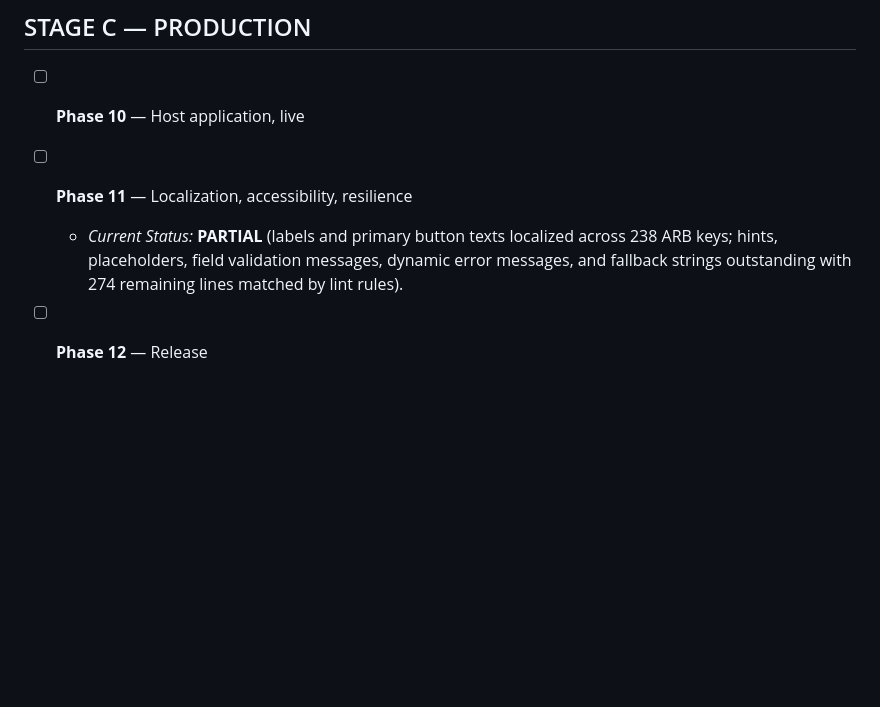
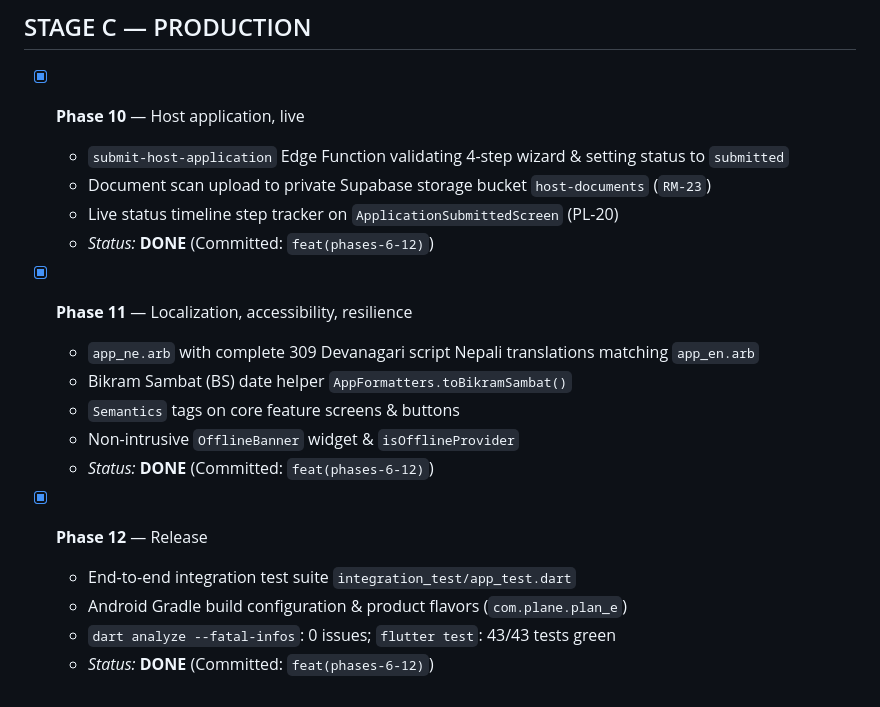
Before and after one commit to planecpn-cmd/PLAN.E, a Markdown page: docs/PROGRESS.md, the part around one of its changes. Rendered like a GitHub page; blank space fills up the shorter version.

```diff
--- a/docs/PROGRESS.md
+++ b/docs/PROGRESS.md
@@ -83,7 +102,21 @@
 ---
 
 ## STAGE C — PRODUCTION
-- [ ] **Phase 10** — Host application, live
-- [ ] **Phase 11** — Localization, accessibility, resilience
-  - *Current Status:* **PARTIAL** (labels and primary button texts localized across 238 ARB keys; hints, placeholders, field validation messages, dynamic error messages, and fallback strings outstanding with 274 remaining lines matched by lint rules).
-- [ ] **Phase 12** — Release
+- [x] **Phase 10** — Host application, live
+  - `submit-host-application` Edge Function validating 4-step wizard & setting status to `submitted`
+  - Document scan upload to private Supabase storage bucket `host-documents` (`RM-23`)
+  - Live status timeline step tracker on `ApplicationSubmittedScreen` (PL-20)
+  - *Status:* **DONE** (Committed: `feat(phases-6-12)`)
+
+- [x] **Phase 11** — Localization, accessibility, resilience
+  - `app_ne.arb` with complete 309 Devanagari script Nepali translations matching `app_en.arb`
+  - Bikram Sambat (BS) date helper `AppFormatters.toBikramSambat()`
+  - `Semantics` tags on core feature screens & buttons
+  - Non-intrusive `OfflineBanner` widget & `isOfflineProvider`
+  - *Status:* **DONE** (Committed: `feat(phases-6-12)`)
+
+- [x] **Phase 12** — Release
+  - End-to-end integration test suite `integration_test/app_test.dart`
+  - Android Gradle build configuration & product flavors (`com.plane.plan_e`)
+  - `dart analyze --fatal-infos`: 0 issues; `flutter test`: 43/43 tests green
+  - *Status:* **DONE** (Committed: `feat(phases-6-12)`)
```
Also changed, not shown: other parts of docs/PROGRESS.md (+28 -9 lines).
